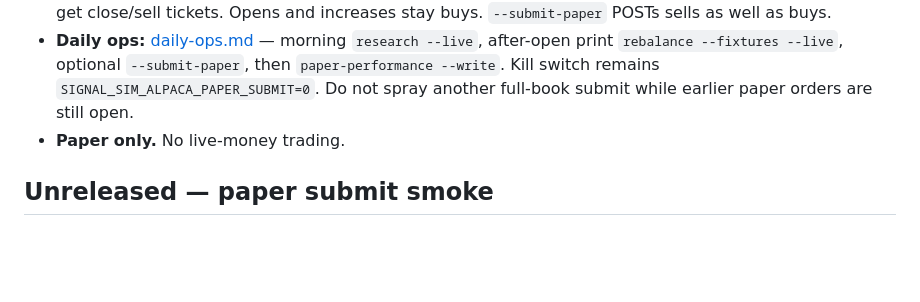
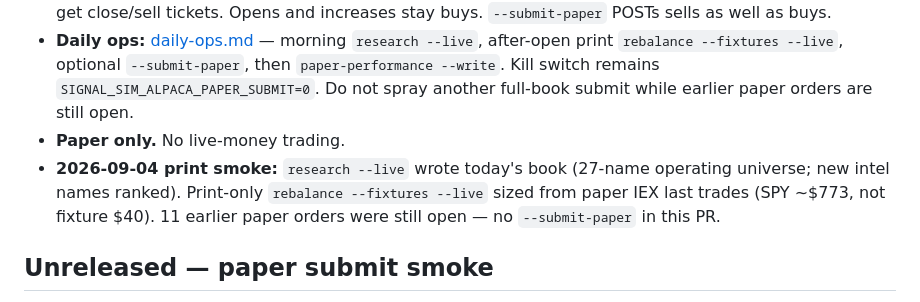
Before and after one commit to nik1tsyganov/signal-sim, a Markdown page: CHANGELOG.md, the part around the change. Rendered like a GitHub page; blank space fills up the shorter version.

Commit message:
Note the print-only daily-ops smoke in the changelog.
Co-authored-by: Nikita Tsyganov <nik1tsyganov@users.noreply.github.com>

```diff
--- a/CHANGELOG.md
+++ b/CHANGELOG.md
@@ -9,6 +9,7 @@ What landed in the paper operate loop. This is not a live trading log. Every PnL
 - **Buy and sell:** rebalance diffs the target book against paper positions. Leftover names not in the book get close/sell tickets. Opens and increases stay buys. `--submit-paper` POSTs sells as well as buys.
 - **Daily ops:** [daily-ops.md](docs/daily-ops.md) — morning `research --live`, after-open print `rebalance --fixtures --live`, optional `--submit-paper`, then `paper-performance --write`. Kill switch remains `SIGNAL_SIM_ALPACA_PAPER_SUBMIT=0`. Do not spray another full-book submit while earlier paper orders are still open.
 - **Paper only.** No live-money trading.
+- **2026-09-04 print smoke:** `research --live` wrote today's book (27-name operating universe; new intel names ranked). Print-only `rebalance --fixtures --live` sized from paper IEX last trades (SPY ~$773, not fixture $40). 11 earlier paper orders were still open — no `--submit-paper` in this PR.
 
 ## Unreleased — paper submit smoke
 
```
